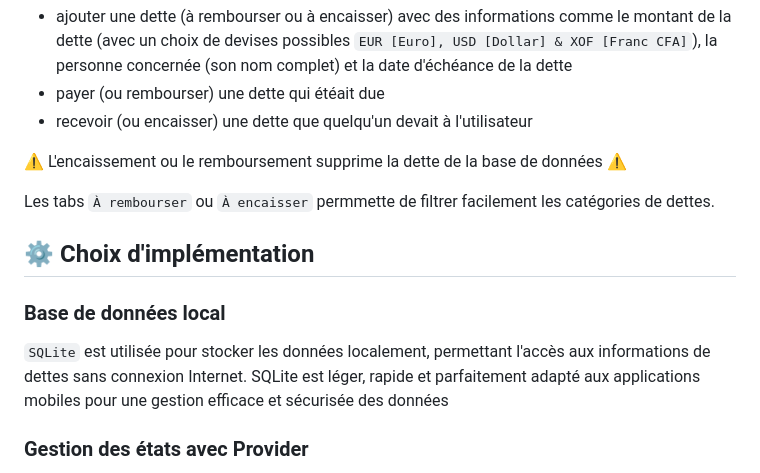
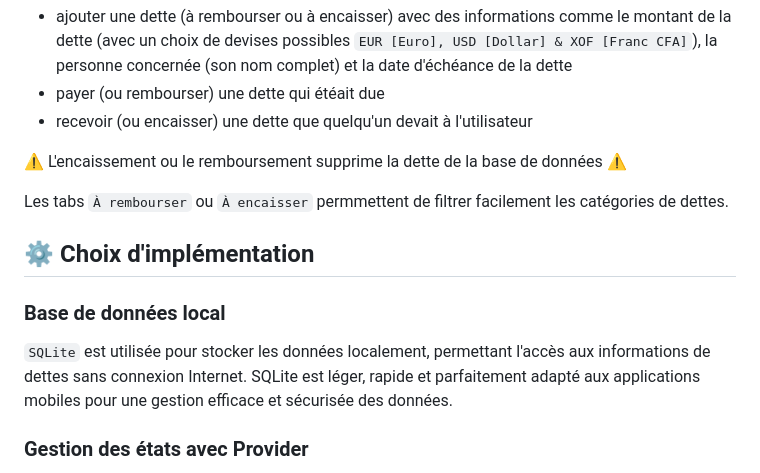
Before and after one commit to mayel15/debt_handling, a Markdown page: README.md, the part around the change. GitHub-like rendering.

Commit message:
fix: readme

```diff
--- a/README.md
+++ b/README.md
@@ -33,13 +33,13 @@ Voici les fonctionnalités :
 
 ⚠️ L'encaissement ou le remboursement supprime la dette de la base de données ⚠️
 
-Les tabs `À rembourser` ou `À encaisser` permmette de filtrer facilement les catégories de dettes.
+Les tabs `À rembourser` ou `À encaisser` permmettent de filtrer facilement les catégories de dettes.
 
 ## ⚙️ Choix d'implémentation
 
 ### Base de données local
 
-`SQLite` est utilisée pour stocker les données localement, permettant l'accès aux informations de dettes sans connexion Internet. SQLite est léger, rapide et parfaitement adapté aux applications mobiles pour une gestion efficace et sécurisée des données
+`SQLite` est utilisée pour stocker les données localement, permettant l'accès aux informations de dettes sans connexion Internet. SQLite est léger, rapide et parfaitement adapté aux applications mobiles pour une gestion efficace et sécurisée des données.
 
 ### Gestion des états avec Provider
 
```
